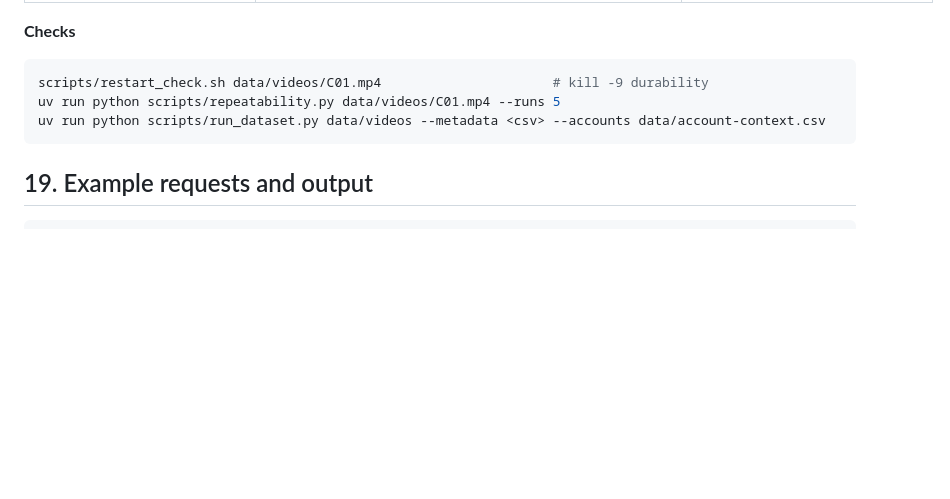
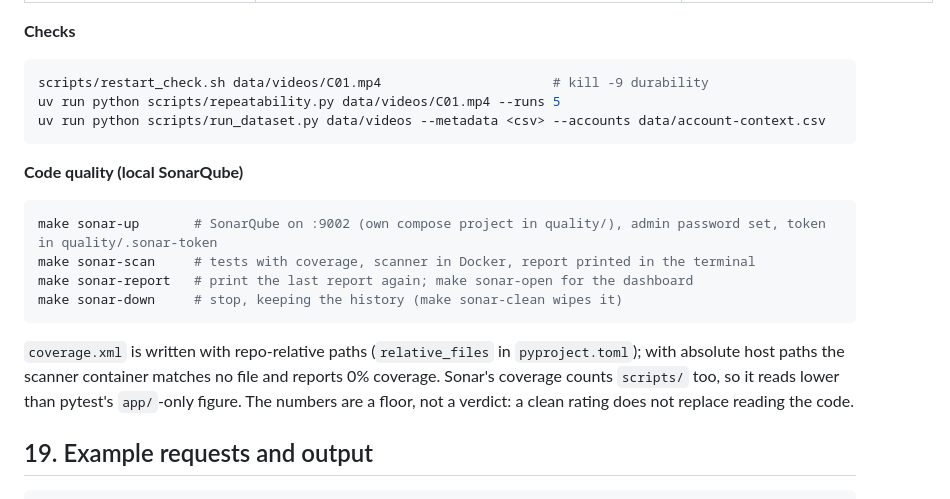
Before and after one commit to camilogm/scoring-processor-service, a Markdown page: README.md, the part around the change. Drawn GitHub-style; blank space fills up the shorter version.

Commit message:
docs: document the SonarQube quality harness

````diff
--- a/README.md
+++ b/README.md
@@ -701,6 +701,17 @@ uv run python scripts/repeatability.py data/videos/C01.mp4 --runs 5
 uv run python scripts/run_dataset.py data/videos --metadata <csv> --accounts data/account-context.csv
 ```
 
+**Code quality (local SonarQube)**
+
+```bash
+make sonar-up       # SonarQube on :9002 (own compose project in quality/), admin password set, token in quality/.sonar-token
+make sonar-scan     # tests with coverage, scanner in Docker, report printed in the terminal
+make sonar-report   # print the last report again; make sonar-open for the dashboard
+make sonar-down     # stop, keeping the history (make sonar-clean wipes it)
+```
+
+`coverage.xml` is written with repo-relative paths (`relative_files` in `pyproject.toml`); with absolute host paths the scanner container matches no file and reports 0% coverage. Sonar's coverage counts `scripts/` too, so it reads lower than pytest's `app/`-only figure. The numbers are a floor, not a verdict: a clean rating does not replace reading the code.
+
 ## 19. Example requests and output
 
 ```bash
````
Also changed, not shown: CLAUDE.md (+2 -0 lines).
